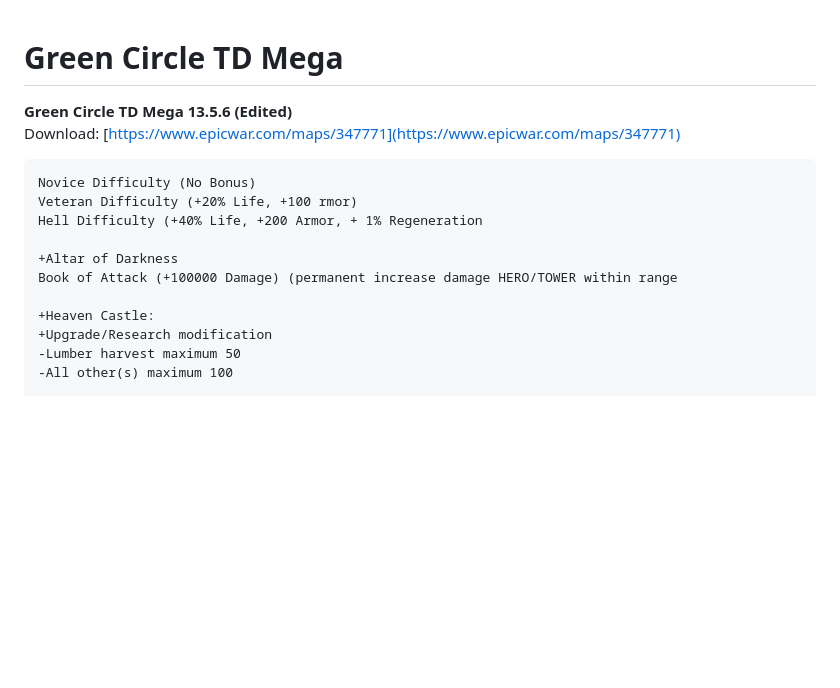
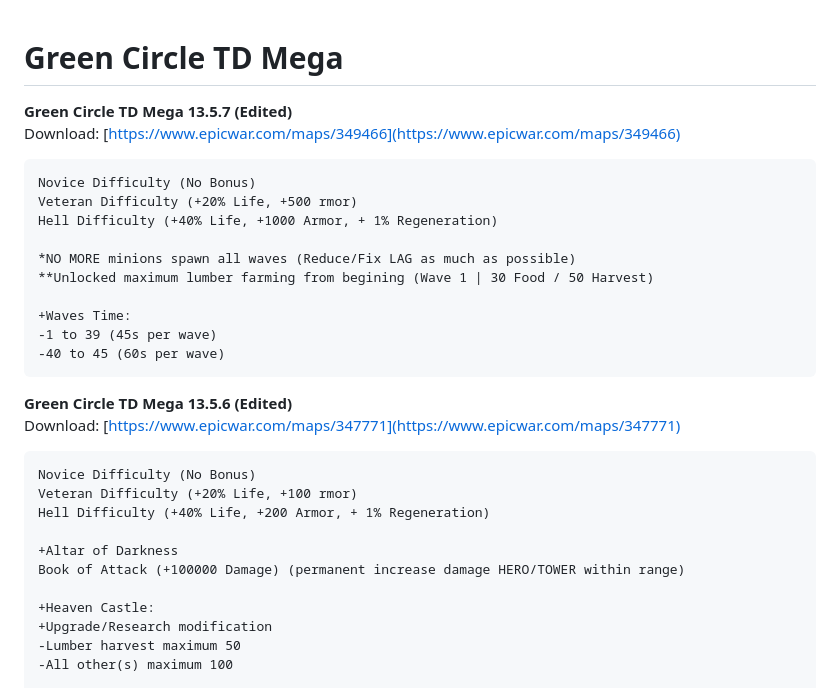
Before and after one commit to wcedit/wcedit.github.io, a Markdown page: green-circle-td-mega/readme.md, the part around the change. GitHub-like rendering; blank space fills up the shorter version.

````diff
--- a/green-circle-td-mega/readme.md
+++ b/green-circle-td-mega/readme.md
@@ -1,13 +1,27 @@
 # Green Circle TD Mega
+<b>Green Circle TD Mega 13.5.7 (Edited)</b><br>
+Download: [https://www.epicwar.com/maps/349466](https://www.epicwar.com/maps/349466)
+```
+Novice Difficulty (No Bonus)
+Veteran Difficulty (+20% Life, +500 rmor)
+Hell Difficulty (+40% Life, +1000 Armor, + 1% Regeneration)
+
+*NO MORE minions spawn all waves (Reduce/Fix LAG as much as possible)
+**Unlocked maximum lumber farming from begining (Wave 1 | 30 Food / 50 Harvest)
+
++Waves Time:
+-1 to 39 (45s per wave)
+-40 to 45 (60s per wave)
+```
 <b>Green Circle TD Mega 13.5.6 (Edited)</b><br>
 Download: [https://www.epicwar.com/maps/347771](https://www.epicwar.com/maps/347771)
 ```
 Novice Difficulty (No Bonus)
 Veteran Difficulty (+20% Life, +100 rmor)
-Hell Difficulty (+40% Life, +200 Armor, + 1% Regeneration
+Hell Difficulty (+40% Life, +200 Armor, + 1% Regeneration)
 
 +Altar of Darkness
-Book of Attack (+100000 Damage) (permanent increase damage HERO/TOWER within range
+Book of Attack (+100000 Damage) (permanent increase damage HERO/TOWER within range)
 
 +Heaven Castle:
 +Upgrade/Research modification
````
